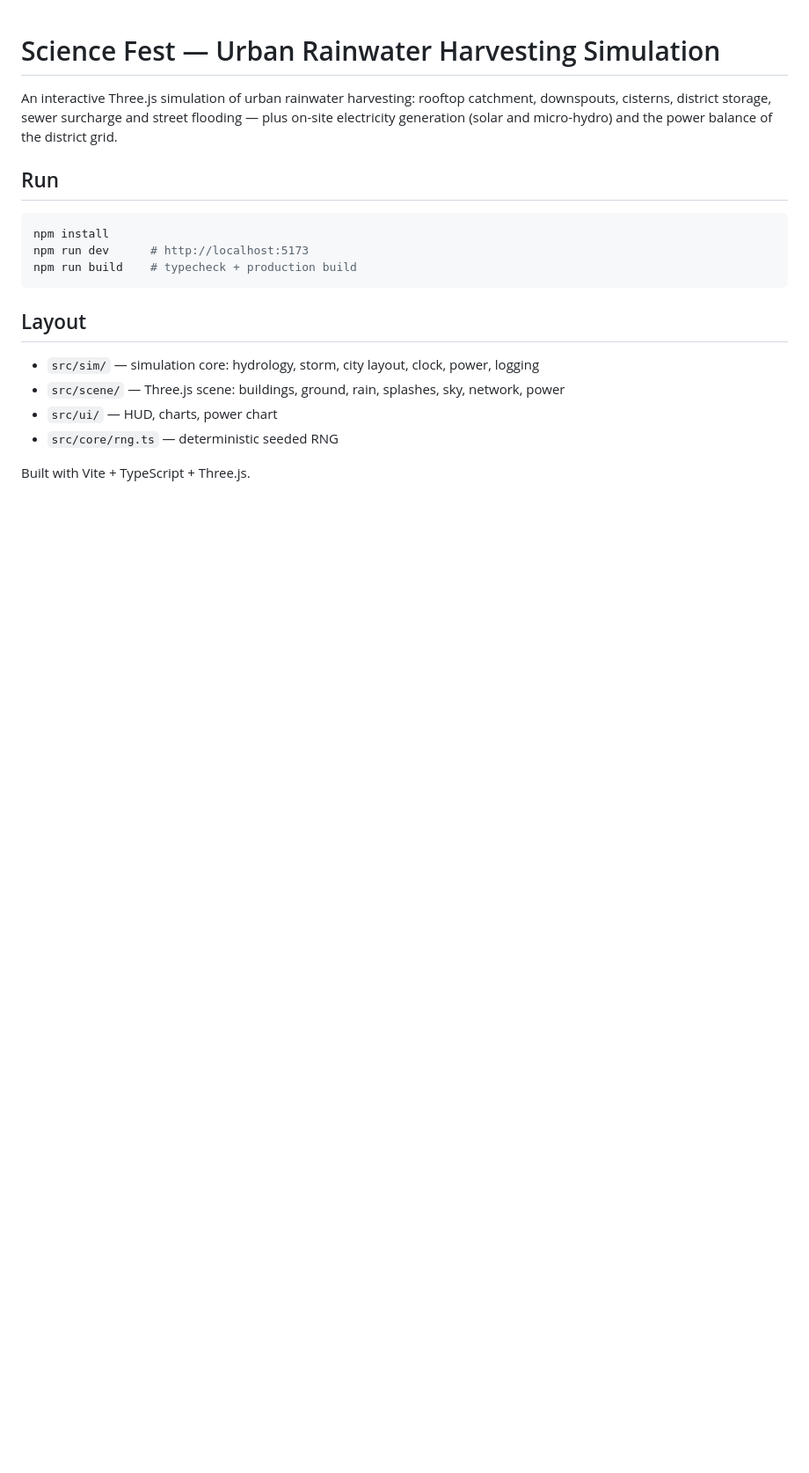
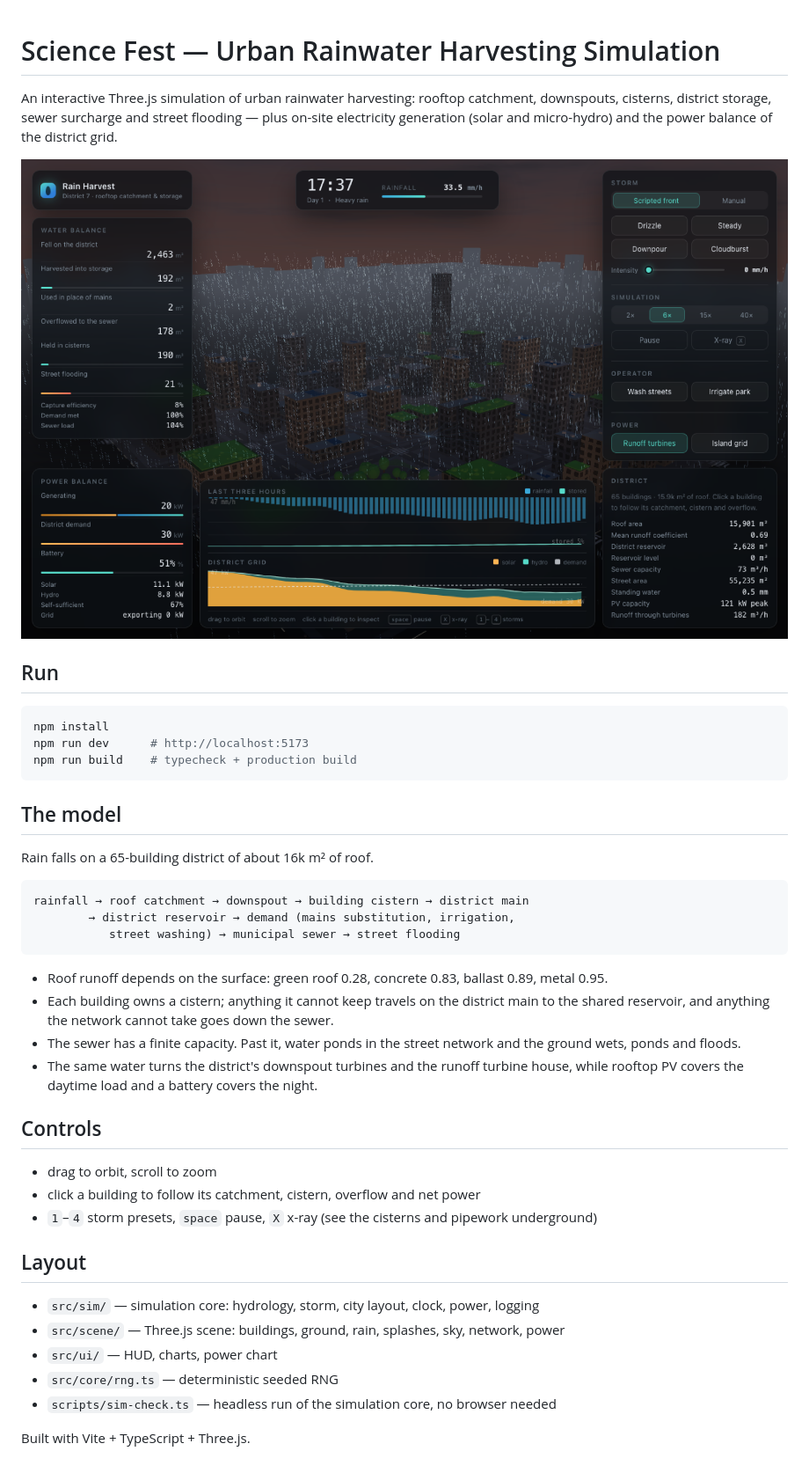
Before and after one commit to aaronsineshdxb/science-fest, a Markdown page: README.md, the part around the change. Shown: that part at 88% size. Drawn GitHub-style; pictures changed too: docs/screenshot.png (added); blank space fills up the shorter version.

Commit message:
Document the model and add a screenshot

````diff
--- a/README.md
+++ b/README.md
@@ -3,6 +3,8 @@
 An interactive Three.js simulation of urban rainwater harvesting: rooftop catchment, downspouts,
 cisterns, district storage, sewer surcharge and street flooding — plus on-site electricity
 generation (solar and micro-hydro) and the power balance of the district grid.
+
+![The district under a heavy downpour](docs/screenshot.png)
 
 ## Run
 
@@ -12,11 +14,36 @@ npm run dev      # http://localhost:5173
 npm run build    # typecheck + production build
 ```
 
+## The model
+
+Rain falls on a 65-building district of about 16k m² of roof.
+
+```
+rainfall → roof catchment → downspout → building cistern → district main
+        → district reservoir → demand (mains substitution, irrigation,
+           street washing) → municipal sewer → street flooding
+```
+
+- Roof runoff depends on the surface: green roof 0.28, concrete 0.83, ballast 0.89, metal 0.95.
+- Each building owns a cistern; anything it cannot keep travels on the district main to the
+  shared reservoir, and anything the network cannot take goes down the sewer.
+- The sewer has a finite capacity. Past it, water ponds in the street network and the
+  ground wets, ponds and floods.
+- The same water turns the district's downspout turbines and the runoff turbine house, while
+  rooftop PV covers the daytime load and a battery covers the night.
+
+## Controls
+
+- drag to orbit, scroll to zoom
+- click a building to follow its catchment, cistern, overflow and net power
+- `1`–`4` storm presets, `space` pause, `X` x-ray (see the cisterns and pipework underground)
+
 ## Layout
 
 - `src/sim/` — simulation core: hydrology, storm, city layout, clock, power, logging
 - `src/scene/` — Three.js scene: buildings, ground, rain, splashes, sky, network, power
 - `src/ui/` — HUD, charts, power chart
 - `src/core/rng.ts` — deterministic seeded RNG
+- `scripts/sim-check.ts` — headless run of the simulation core, no browser needed
 
 Built with Vite + TypeScript + Three.js.
````
